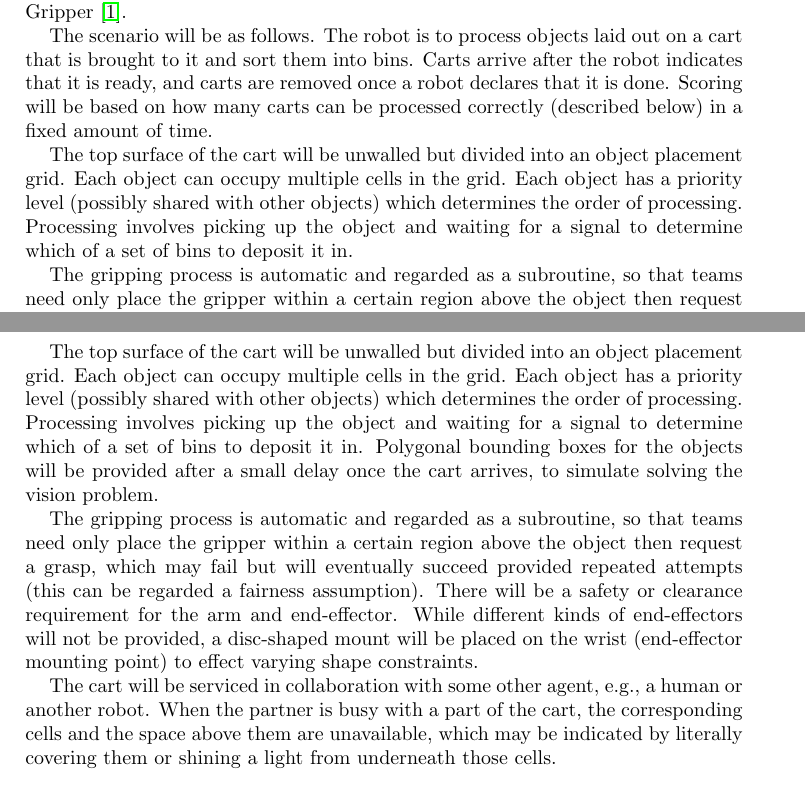
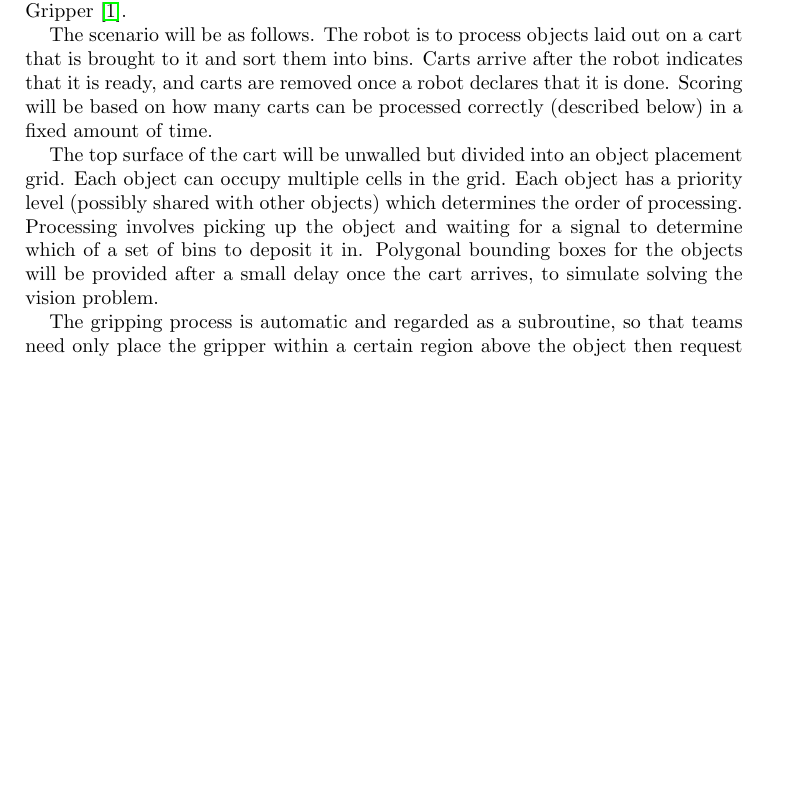
Before and after one commit to fmrchallenge/fmrbenchmark, a LaTeX paper (doc/icra2015/icra2015formalmethodschallenge.tex): two parts of pages 7 and 8 of 9 before the commit and part of page 7 of 9 after it, the two joined at a grey line, cut so that both start at the same text, the shorter picture padded with empty space. Compiled offline with pdfLaTeX.

Commit message:
DOC: Delete redundant description of cart-clearing domain
The deleted text was in the Specifications section, yet it was not
sufficiently detailed to qualify as such. Text superseding it appears
in the Summary section.

```diff
--- a/doc/icra2015/icra2015formalmethodschallenge.tex
+++ b/doc/icra2015/icra2015formalmethodschallenge.tex
@@ -387,7 +387,9 @@ The top surface of the cart will be unwalled but divided into an object
 placement grid. Each object can occupy multiple cells in the grid. Each object
 has a priority level (possibly shared with other objects) which determines the
 order of processing. Processing involves picking up the object and waiting for a
-signal to determine which of a set of bins to deposit it in.
+signal to determine which of a set of bins to deposit it in. Polygonal bounding
+boxes for the objects will be provided after a small delay once the cart
+arrives, to simulate solving the vision problem.
 
 The gripping process is automatic and regarded as a subroutine, so that teams
 need only place the gripper within a certain region above the object then
@@ -429,25 +431,6 @@ is brought to it and sort them into bins. There are several possible variants:
 \item cart is removed once a robot declares that it is done.
 \item carts arrive at a randomly time-varying rate, whether or not the robot is ready for the next.
 \end{itemize}
-
-The top surface of the cart will be unwalled but divided into an object placement grid. Each
-object can occupy multiple cells in the grid. Each object has a priority level (possibly shared
-with other objects) which determines the order of processing. Processing involves picking up
-the object and waiting for a signal to determine which of a set of bins to deposit it in. Polygonal
-bounding boxes for the objects will be provided after a small delay once the cart arrives, to simulate
-solving the vision problem.
-
-The gripping process is automatic and regarded as a subroutine, so that teams need only place
-the gripper within a certain region above the object then request a grasp, which may fail but
-will eventually succeed provided repeated attempts (this can be regarded a fairness assumption).
-There will be a safety or clearance requirement for the arm and end-effector.  While different kinds
-of end-effectors will not be provided, a disc-shaped mount will be placed on the wrist (end-effector
-mounting point) to effect varying shape constraints.
-
-The cart will be serviced in collaboration with some other agent, e.g., a human or another robot.
-When the partner is busy with a part of the cart, the corresponding cells and the space above them
-are unavailable, which may be indicated by literally covering them or shining a light from underneath
-those cells.
 
 
 \subsection{Implementation plan for the challenge}
```
